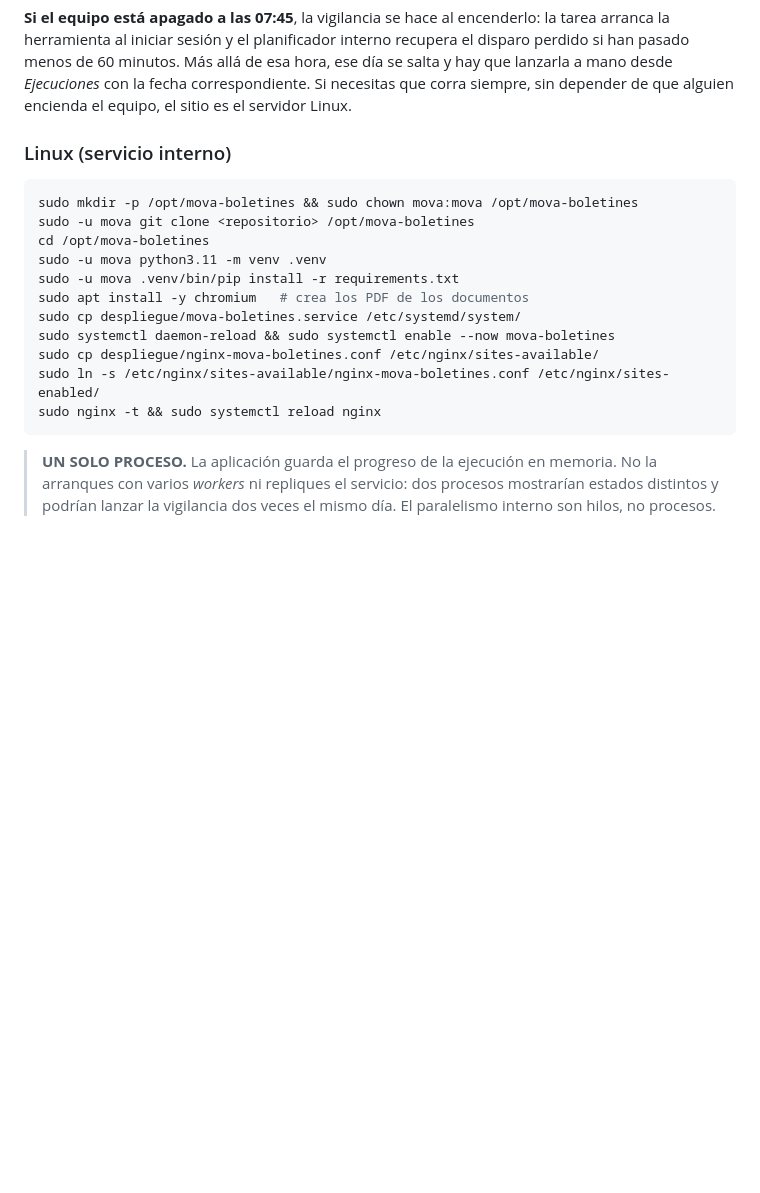
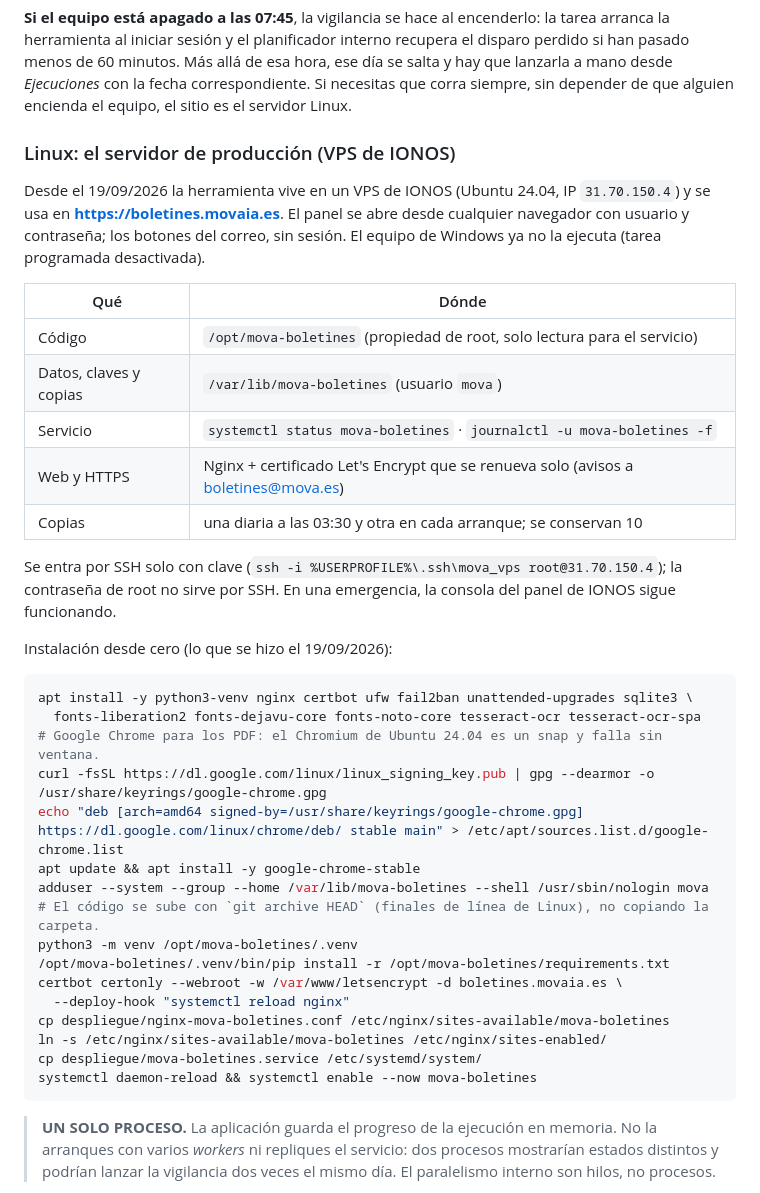
Before and after one commit to ABMova/PRUEBA-CLIENTES, a Markdown page: mova_boletines/LEEME.md, the part around the change. Drawn GitHub-style; blank space fills up the shorter version.

Commit message:
docs: el servidor de produccion es el VPS de IONOS (boletines.movaia.es)
Co-Authored-By: Claude Opus 5 <noreply@anthropic.com>

````diff
--- a/mova_boletines/LEEME.md
+++ b/mova_boletines/LEEME.md
@@ -209,20 +209,44 @@ hora, ese día se salta y hay que lanzarla a mano desde *Ejecuciones* con la
 fecha correspondiente. Si necesitas que corra siempre, sin depender de que
 alguien encienda el equipo, el sitio es el servidor Linux.
 
-### Linux (servicio interno)
+### Linux: el servidor de producción (VPS de IONOS)
+
+Desde el 19/09/2026 la herramienta vive en un VPS de IONOS (Ubuntu 24.04, IP
+`31.70.150.4`) y se usa en **https://boletines.movaia.es**. El panel se abre desde
+cualquier navegador con usuario y contraseña; los botones del correo, sin sesión.
+El equipo de Windows ya no la ejecuta (tarea programada desactivada).
+
+| Qué | Dónde |
+|---|---|
+| Código | `/opt/mova-boletines` (propiedad de root, solo lectura para el servicio) |
+| Datos, claves y copias | `/var/lib/mova-boletines` (usuario `mova`) |
+| Servicio | `systemctl status mova-boletines` · `journalctl -u mova-boletines -f` |
+| Web y HTTPS | Nginx + certificado Let's Encrypt que se renueva solo (avisos a boletines@mova.es) |
+| Copias | una diaria a las 03:30 y otra en cada arranque; se conservan 10 |
+
+Se entra por SSH solo con clave (`ssh -i %USERPROFILE%\.ssh\mova_vps root@31.70.150.4`);
+la contraseña de root no sirve por SSH. En una emergencia, la consola del panel de
+IONOS sigue funcionando.
+
+Instalación desde cero (lo que se hizo el 19/09/2026):
 
 ```bash
-sudo mkdir -p /opt/mova-boletines && sudo chown mova:mova /opt/mova-boletines
-sudo -u mova git clone <repositorio> /opt/mova-boletines
-cd /opt/mova-boletines
-sudo -u mova python3.11 -m venv .venv
-sudo -u mova .venv/bin/pip install -r requirements.txt
-sudo apt install -y chromium   # crea los PDF de los documentos
-sudo cp despliegue/mova-boletines.service /etc/systemd/system/
-sudo systemctl daemon-reload && sudo systemctl enable --now mova-boletines
-sudo cp despliegue/nginx-mova-boletines.conf /etc/nginx/sites-available/
-sudo ln -s /etc/nginx/sites-available/nginx-mova-boletines.conf /etc/nginx/sites-enabled/
-sudo nginx -t && sudo systemctl reload nginx
+apt install -y python3-venv nginx certbot ufw fail2ban unattended-upgrades sqlite3 \
+  fonts-liberation2 fonts-dejavu-core fonts-noto-core tesseract-ocr tesseract-ocr-spa
+# Google Chrome para los PDF: el Chromium de Ubuntu 24.04 es un snap y falla sin ventana.
+curl -fsSL https://dl.google.com/linux/linux_signing_key.pub | gpg --dearmor -o /usr/share/keyrings/google-chrome.gpg
+echo "deb [arch=amd64 signed-by=/usr/share/keyrings/google-chrome.gpg] https://dl.google.com/linux/chrome/deb/ stable main" > /etc/apt/sources.list.d/google-chrome.list
+apt update && apt install -y google-chrome-stable
+adduser --system --group --home /var/lib/mova-boletines --shell /usr/sbin/nologin mova
+# El código se sube con `git archive HEAD` (finales de línea de Linux), no copiando la carpeta.
+python3 -m venv /opt/mova-boletines/.venv
+/opt/mova-boletines/.venv/bin/pip install -r /opt/mova-boletines/requirements.txt
+certbot certonly --webroot -w /var/www/letsencrypt -d boletines.movaia.es \
+  --deploy-hook "systemctl reload nginx"
+cp despliegue/nginx-mova-boletines.conf /etc/nginx/sites-available/mova-boletines
+ln -s /etc/nginx/sites-available/mova-boletines /etc/nginx/sites-enabled/
+cp despliegue/mova-boletines.service /etc/systemd/system/
+systemctl daemon-reload && systemctl enable --now mova-boletines
 ```
 
 > **UN SOLO PROCESO.** La aplicación guarda el progreso de la ejecución en
````
Also changed, not shown: mova_boletines/CLAUDE.md (+12 -0 lines).
